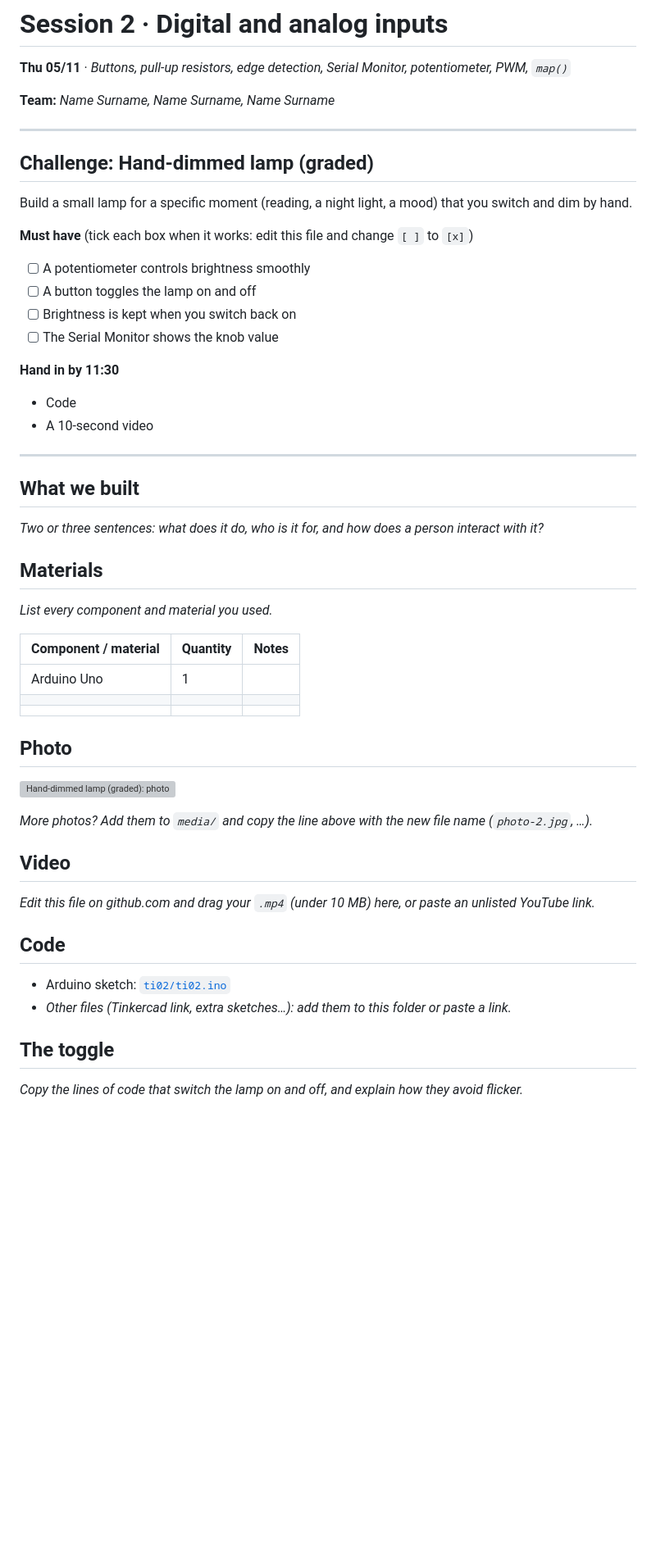
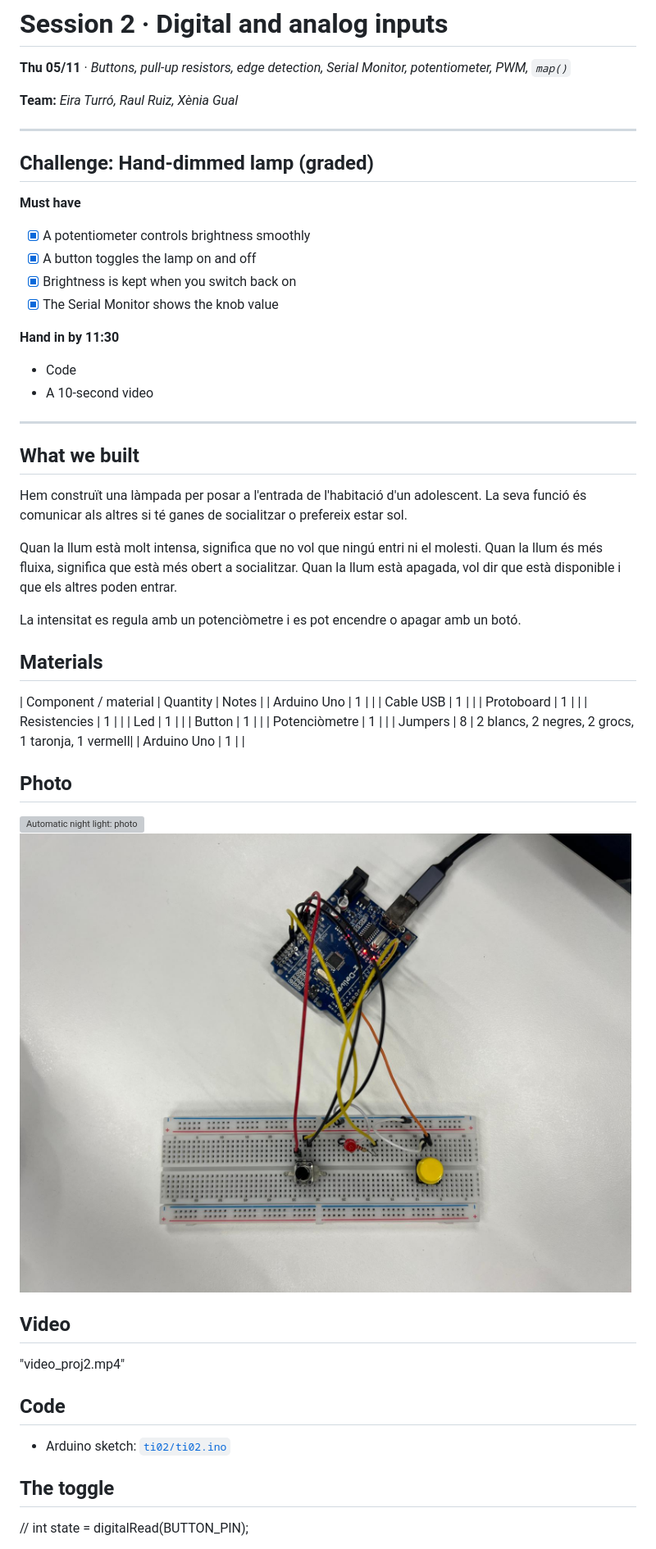
Before and after one commit to eiraturro/tm1-tangible-turr--gual-garibaldi, a Markdown page: TI-02/README.md, the part around one of its changes. Shown at 82% size. Drawn GitHub-style; pictures changed too: TI-02/media/photo-2.jpeg (added); blank space fills up the shorter version; grey boxes are pictures that could not be loaded.

Commit message:
Challenge 2

```diff
--- a/TI-02/README.md
+++ b/TI-02/README.md
@@ -2,20 +2,18 @@
 
 **Thu 05/11** · _Buttons, pull-up resistors, edge detection, Serial Monitor, potentiometer, PWM, `map()`_
 
-**Team:** _Name Surname, Name Surname, Name Surname_
+**Team:** _Eira Turró, Raul Ruiz, Xènia Gual_
 
 ---
 
 ## Challenge: Hand-dimmed lamp (graded)
 
-Build a small lamp for a specific moment (reading, a night light, a mood) that you switch and dim by hand.
+**Must have**
 
-**Must have** (tick each box when it works: edit this file and change `[ ]` to `[x]`)
-
-- [ ] A potentiometer controls brightness smoothly
-- [ ] A button toggles the lamp on and off
-- [ ] Brightness is kept when you switch back on
-- [ ] The Serial Monitor shows the knob value
+- [x] A potentiometer controls brightness smoothly
+- [x] A button toggles the lamp on and off
+- [x] Brightness is kept when you switch back on
+- [x] The Serial Monitor shows the knob value
 
 **Hand in by 11:30**
 
@@ -26,34 +24,39 @@ Build a small lamp for a specific moment (reading, a night light, a mood) that y
 
 ## What we built
 
-_Two or three sentences: what does it do, who is it for, and how does a person interact with it?_
+Hem construït una làmpada per posar a l'entrada de l'habitació d'un adolescent. La seva funció és comunicar als altres si té ganes de socialitzar o prefereix estar sol.
+
+Quan la llum està molt intensa, significa que no vol que ningú entri ni el molesti. Quan la llum és més fluixa, significa que està més obert a socialitzar. Quan la llum està apagada, vol dir que està disponible i que els altres poden entrar.
+
+La intensitat es regula amb un potenciòmetre i es pot encendre o apagar amb un botó.
 
 ## Materials
 
-_List every component and material you used._
-
 | Component / material | Quantity | Notes |
-| --- | --- | --- |
 | Arduino Uno | 1 | |
-| | | |
-| | | |
+| Cable USB | 1 | |
+| Protoboard | 1 | |
+| Resistencies | 1 | |
+| Led | 1 | |
+| Button | 1 | |
+| Potenciòmetre | 1 | |
+| Jumpers | 8 | 2 blancs, 2 negres, 2 grocs, 1 taronja, 1 vermell|
+| Arduino Uno | 1 | |
 
 ## Photo
 
-![Hand-dimmed lamp (graded): photo](media/photo-1.jpg)
-
-_More photos? Add them to `media/` and copy the line above with the new file name (`photo-2.jpg`, …)._
+![Automatic night light: photo](media/photo-1.jpeg")
+![Automatic night light: photo](media/photo-2.jpeg)
 
 ## Video
 
-_Edit this file on github.com and drag your `.mp4` (under 10 MB) here, or paste an unlisted YouTube link._
+"video_proj2.mp4"
 
 ## Code
 
 - Arduino sketch: [`ti02/ti02.ino`](ti02/ti02.ino)
-- _Other files (Tinkercad link, extra sketches…): add them to this folder or paste a link._
 
 ## The toggle
 
-_Copy the lines of code that switch the lamp on and off, and explain how they avoid flicker._
+// int state = digitalRead(BUTTON_PIN);
 
```
Also changed, not shown: other parts of TI-02/README.md (+8 -6 lines), TI-02/media/photo-1.jpeg (added), 2 other files.
